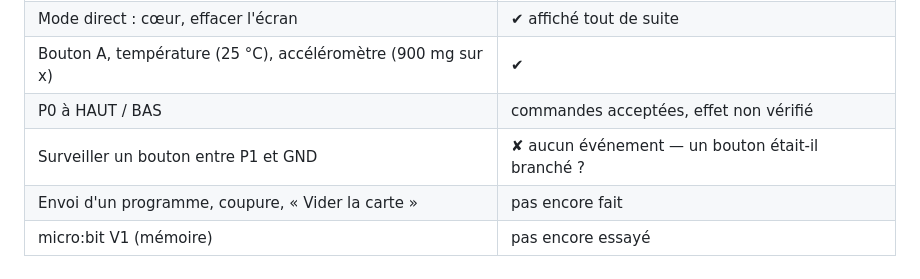
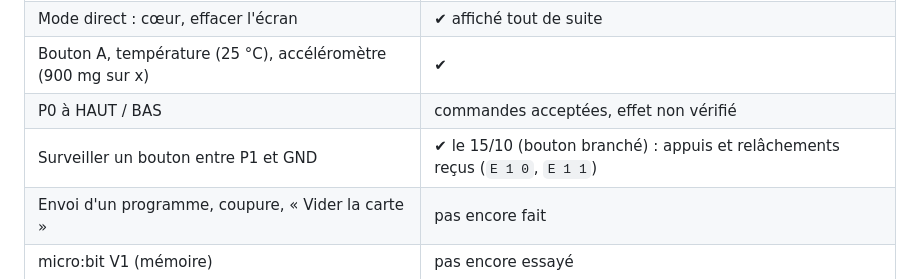
Before and after one commit to Anlito/labo-blocs, a Markdown page: essais/RAPPORT-JALON-0.md, the part around the change. Drawn GitHub-style.

Commit message:
Essai du 15/10 noté : micro:bit V2, surveillance d'un bouton sur P1 validée
Co-Authored-By: Claude Opus 5.5 <noreply@anthropic.com>
Claude-Session: https://claude.ai/code/session_01Xep6aMy8sKtJscxZRZebQJ

```diff
--- a/essais/RAPPORT-JALON-0.md
+++ b/essais/RAPPORT-JALON-0.md
@@ -164,7 +164,7 @@ Fichier `labo_blocs_microbit_v2.hex` copié sans erreur : **MicroPython + interp
 | Mode direct : cœur, effacer l'écran | ✔ affiché tout de suite |
 | Bouton A, température (25 °C), accéléromètre (900 mg sur x) | ✔ |
 | P0 à HAUT / BAS | commandes acceptées, effet non vérifié |
-| Surveiller un bouton entre P1 et GND | ✘ aucun événement — un bouton était-il branché ? |
+| Surveiller un bouton entre P1 et GND | ✔ le 15/10 (bouton branché) : appuis et relâchements reçus (`E 1 0`, `E 1 1`) |
 | Envoi d'un programme, coupure, « Vider la carte » | pas encore fait |
 | micro:bit V1 (mémoire) | pas encore essayé |
 
```
